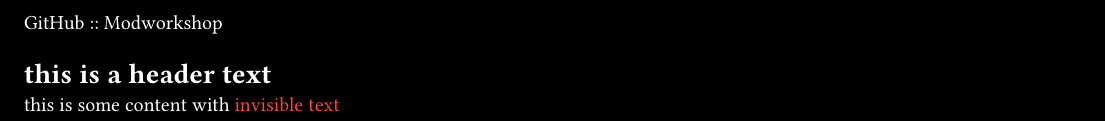
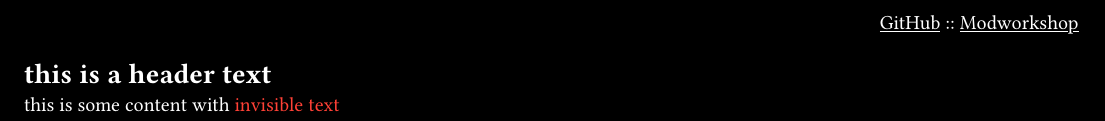
Before and after one commit to wetfloo/typst-cv-resume, a Typst document (src/main.typ, which reads template/node.typ): part of the page, cut so that both start at the same text. Compiled offline with Typst 0.15; a missing font is replaced by an installed copy or a similar font.

Commit message:
add more link params

```diff
--- a/template/node.typ
+++ b/template/node.typ
@@ -1,7 +1,18 @@
 #let contact-items(
 	separator: " :: ",
+	align-direction: right,
+	link-underline: true,
 	..pairs,
 ) = {
+	set align(align-direction)
+	let link-style = if link-underline {
+		underline
+	} else {
+		text
+	}
+
+	show link: link-style
+
 	pairs
 		.pos()
 		.map(
```
